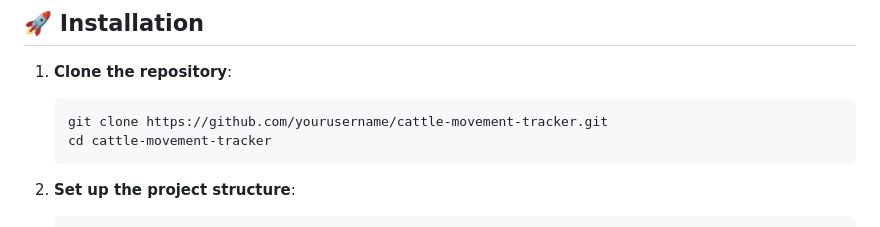
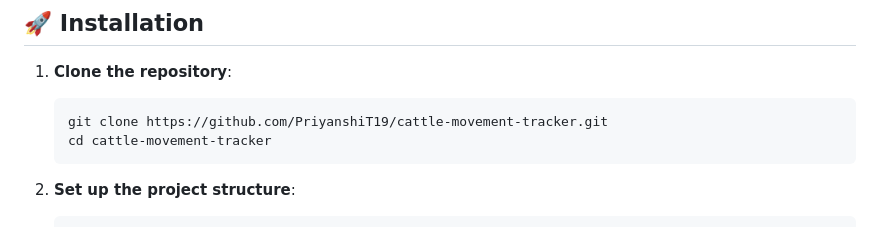
Before and after one commit to sargundhingra-jj/CattleMovementTracker, a Markdown page: README.md, the part around the change. GitHub-like rendering.

````diff
--- a/README.md
+++ b/README.md
@@ -26,7 +26,7 @@ A real-time web application for monitoring and tracking cattle movements across
 
 1. **Clone the repository**:
    ```bash
-   git clone https://github.com/yourusername/cattle-movement-tracker.git
+   git clone https://github.com/PriyanshiT19/cattle-movement-tracker.git
    cd cattle-movement-tracker
    ```
 
````
